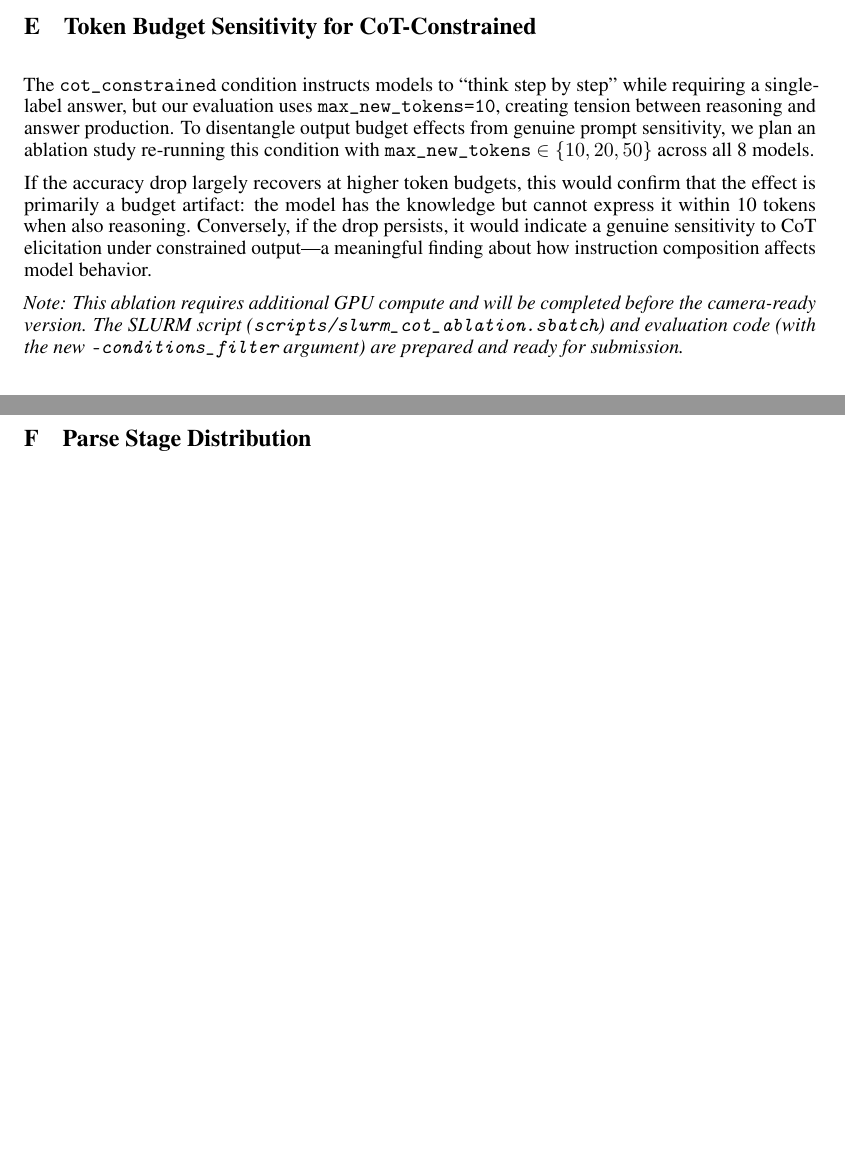
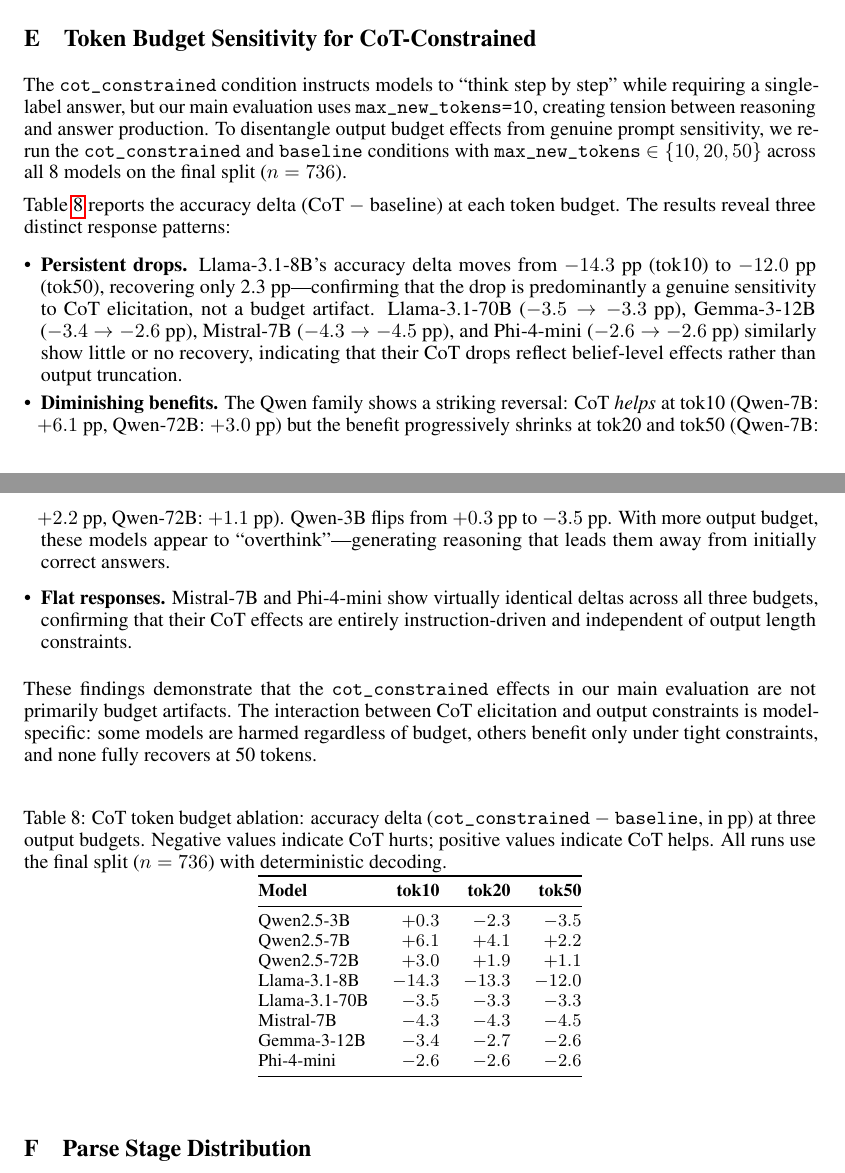
Before and after one commit to nejohnson2/promptfragility-truthfulqa, a LaTeX paper (paper/main.tex): two parts of pages 23 and 24 of 25, joined at a grey line, cut so that both start at the same text, the shorter picture padded with empty space. Compiled offline with pdfLaTeX.

Commit message:
final ablation study complete

```diff
--- a/paper/main.tex
+++ b/paper/main.tex
@@ -985,13 +985,41 @@
 \section{Token Budget Sensitivity for CoT-Constrained}
 \label{app:cot_ablation}
 
-The \texttt{cot\_constrained} condition instructs models to ``think step by step'' while requiring a single-label answer, but our evaluation uses \texttt{max\_new\_tokens=10}, creating tension between reasoning and answer production.
-To disentangle output budget effects from genuine prompt sensitivity, we plan an ablation study re-running this condition with \texttt{max\_new\_tokens} $\in \{10, 20, 50\}$ across all 8 models.
+The \texttt{cot\_constrained} condition instructs models to ``think step by step'' while requiring a single-label answer, but our main evaluation uses \texttt{max\_new\_tokens=10}, creating tension between reasoning and answer production.
+To disentangle output budget effects from genuine prompt sensitivity, we re-run the \texttt{cot\_constrained} and \texttt{baseline} conditions with \texttt{max\_new\_tokens} $\in \{10, 20, 50\}$ across all 8 models on the final split ($n = \nQuestions$).
 
-If the accuracy drop largely recovers at higher token budgets, this would confirm that the effect is primarily a budget artifact: the model has the knowledge but cannot express it within 10 tokens when also reasoning.
-Conversely, if the drop persists, it would indicate a genuine sensitivity to CoT elicitation under constrained output---a meaningful finding about how instruction composition affects model behavior.
+Table~\ref{tab:cot_ablation} reports the accuracy delta (CoT $-$ baseline) at each token budget.
+The results reveal three distinct response patterns:
 
-\emph{Note: This ablation requires additional GPU compute and will be completed before the camera-ready version. The SLURM script (\texttt{scripts/slurm\_cot\_ablation.sbatch}) and evaluation code (with the new \texttt{--conditions\_filter} argument) are prepared and ready for submission.}
+\begin{itemize}[leftmargin=*]
+    \item \textbf{Persistent drops.} Llama-3.1-8B's accuracy delta moves from $-14.3$~pp (tok10) to $-12.0$~pp (tok50), recovering only 2.3~pp---confirming that the drop is predominantly a genuine sensitivity to CoT elicitation, not a budget artifact. Llama-3.1-70B ($-3.5 \to -3.3$~pp), Gemma-3-12B ($-3.4 \to -2.6$~pp), Mistral-7B ($-4.3 \to -4.5$~pp), and Phi-4-mini ($-2.6 \to -2.6$~pp) similarly show little or no recovery, indicating that their CoT drops reflect belief-level effects rather than output truncation.
+    \item \textbf{Diminishing benefits.} The Qwen family shows a striking reversal: CoT \emph{helps} at tok10 (Qwen-7B: $+6.1$~pp, Qwen-72B: $+3.0$~pp) but the benefit progressively shrinks at tok20 and tok50 (Qwen-7B: $+2.2$~pp, Qwen-72B: $+1.1$~pp). Qwen-3B flips from $+0.3$~pp to $-3.5$~pp. With more output budget, these models appear to ``overthink''---generating reasoning that leads them away from initially correct answers.
+    \item \textbf{Flat responses.} Mistral-7B and Phi-4-mini show virtually identical deltas across all three budgets, confirming that their CoT effects are entirely instruction-driven and independent of output length constraints.
+\end{itemize}
+
+These findings demonstrate that the \texttt{cot\_constrained} effects in our main evaluation are not primarily budget artifacts.
+The interaction between CoT elicitation and output constraints is model-specific: some models are harmed regardless of budget, others benefit only under tight constraints, and none fully recovers at 50 tokens.
+
+\begin{table}[h]
+\centering
+\caption{CoT token budget ablation: accuracy delta (\texttt{cot\_constrained} $-$ \texttt{baseline}, in pp) at three output budgets. Negative values indicate CoT hurts; positive values indicate CoT helps. All runs use the final split ($n = \nQuestions$) with deterministic decoding.}
+\label{tab:cot_ablation}
+\small
+\begin{tabular}{@{}lrrr@{}}
+\toprule
+\textbf{Model} & \textbf{tok10} & \textbf{tok20} & \textbf{tok50} \\
+\midrule
+Qwen2.5-3B    & $+0.3$  & $-2.3$  & $-3.5$  \\
+Qwen2.5-7B    & $+6.1$  & $+4.1$  & $+2.2$  \\
+Qwen2.5-72B   & $+3.0$  & $+1.9$  & $+1.1$  \\
+Llama-3.1-8B  & $-14.3$ & $-13.3$ & $-12.0$ \\
+Llama-3.1-70B & $-3.5$  & $-3.3$  & $-3.3$  \\
+Mistral-7B    & $-4.3$  & $-4.3$  & $-4.5$  \\
+Gemma-3-12B   & $-3.4$  & $-2.7$  & $-2.6$  \\
+Phi-4-mini    & $-2.6$  & $-2.6$  & $-2.6$  \\
+\bottomrule
+\end{tabular}
+\end{table}
 
 
 \section{Parse Stage Distribution}
```
Also changed, not shown: results/runs/cot_ablation_final_tok50_20260317_185315_job19379/aggregated.csv (added, +17 -0 lines), results/runs/cot_ablation_final_tok50_20260317_185315_job19379/model_summary.csv (added, +9 -0 lines), paper/main.pdf, paper/main.tex (8 more changed lines), 2 other files.
